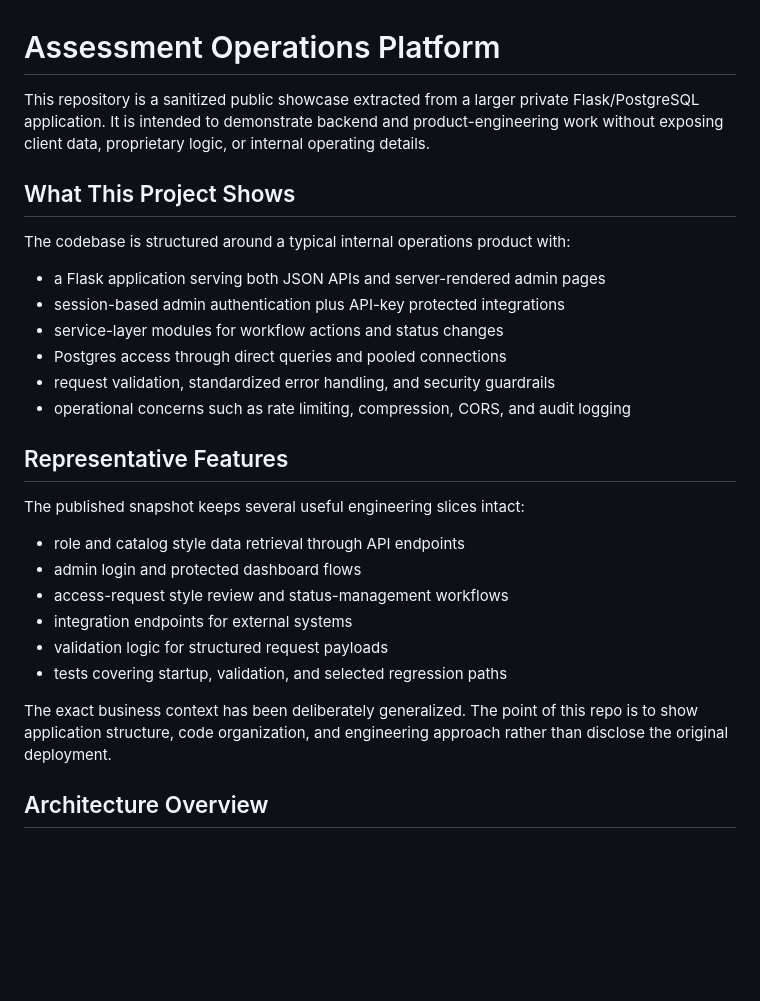
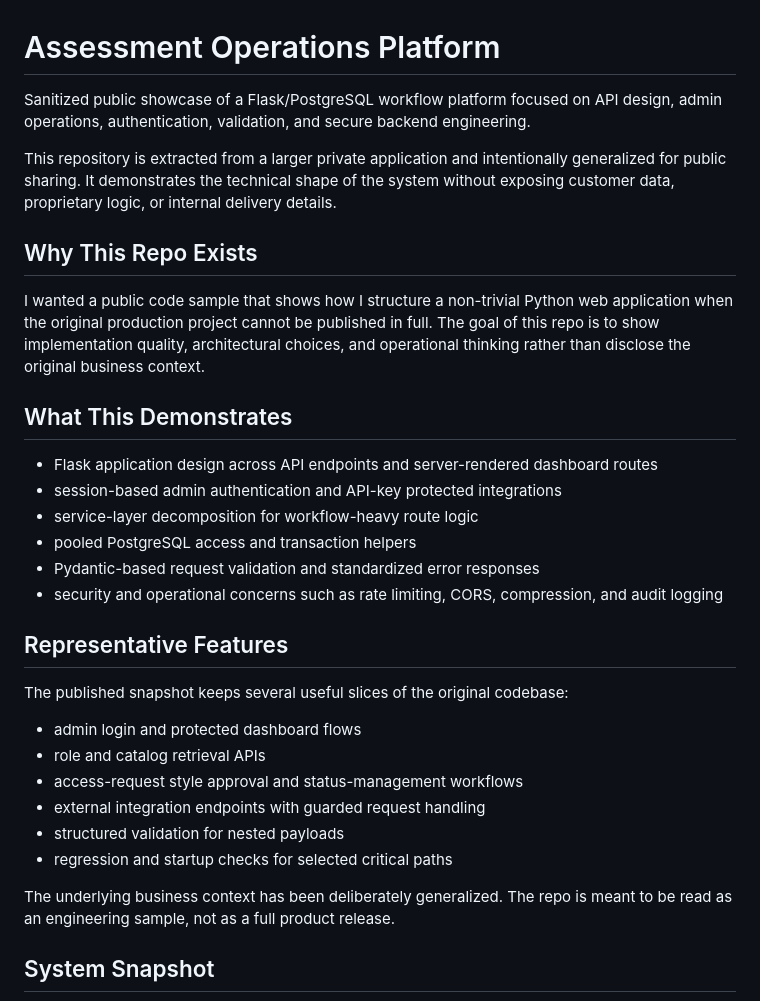
Before and after one commit to radjikraim01/assessment-operations-platform-showcase, a Markdown page: README.md, the part around one of its changes. Rendered like a GitHub page; blank space fills up the shorter version.

Commit message:
Polish public README and architecture overview

```diff
--- a/README.md
+++ b/README.md
@@ -1,35 +1,43 @@
 # Assessment Operations Platform
 
-This repository is a sanitized public showcase extracted from a larger private
-Flask/PostgreSQL application. It is intended to demonstrate backend and
-product-engineering work without exposing client data, proprietary logic, or
-internal operating details.
+Sanitized public showcase of a Flask/PostgreSQL workflow platform focused on
+API design, admin operations, authentication, validation, and secure backend
+engineering.
 
-## What This Project Shows
+This repository is extracted from a larger private application and intentionally
+generalized for public sharing. It demonstrates the technical shape of the
+system without exposing customer data, proprietary logic, or internal delivery
+details.
 
-The codebase is structured around a typical internal operations product with:
+## Why This Repo Exists
 
-- a Flask application serving both JSON APIs and server-rendered admin pages
-- session-based admin authentication plus API-key protected integrations
-- service-layer modules for workflow actions and status changes
-- Postgres access through direct queries and pooled connections
-- request validation, standardized error handling, and security guardrails
-- operational concerns such as rate limiting, compression, CORS, and audit logging
+I wanted a public code sample that shows how I structure a non-trivial Python
+web application when the original production project cannot be published in full.
+The goal of this repo is to show implementation quality, architectural choices,
+and operational thinking rather than disclose the original business context.
+
+## What This Demonstrates
+
+- Flask application design across API endpoints and server-rendered dashboard routes
+- session-based admin authentication and API-key protected integrations
+- service-layer decomposition for workflow-heavy route logic
+- pooled PostgreSQL access and transaction helpers
+- Pydantic-based request validation and standardized error responses
+- security and operational concerns such as rate limiting, CORS, compression, and audit logging
 
 ## Representative Features
 
-The published snapshot keeps several useful engineering slices intact:
+The published snapshot keeps several useful slices of the original codebase:
 
-- role and catalog style data retrieval through API endpoints
 - admin login and protected dashboard flows
-- access-request style review and status-management workflows
-- integration endpoints for external systems
-- validation logic for structured request payloads
-- tests covering startup, validation, and selected regression paths
+- role and catalog retrieval APIs
+- access-request style approval and status-management workflows
+- external integration endpoints with guarded request handling
+- structured validation for nested payloads
+- regression and startup checks for selected critical paths
 
-The exact business context has been deliberately generalized. The point of this
-repo is to show application structure, code organization, and engineering
-approach rather than disclose the original deployment.
+The underlying business context has been deliberately generalized. The repo is
+meant to be read as an engineering sample, not as a full product release.
 
-## Architecture Overview
+## System Snapshot
 
```
Also changed, not shown: other parts of README.md (+26 -13 lines).
